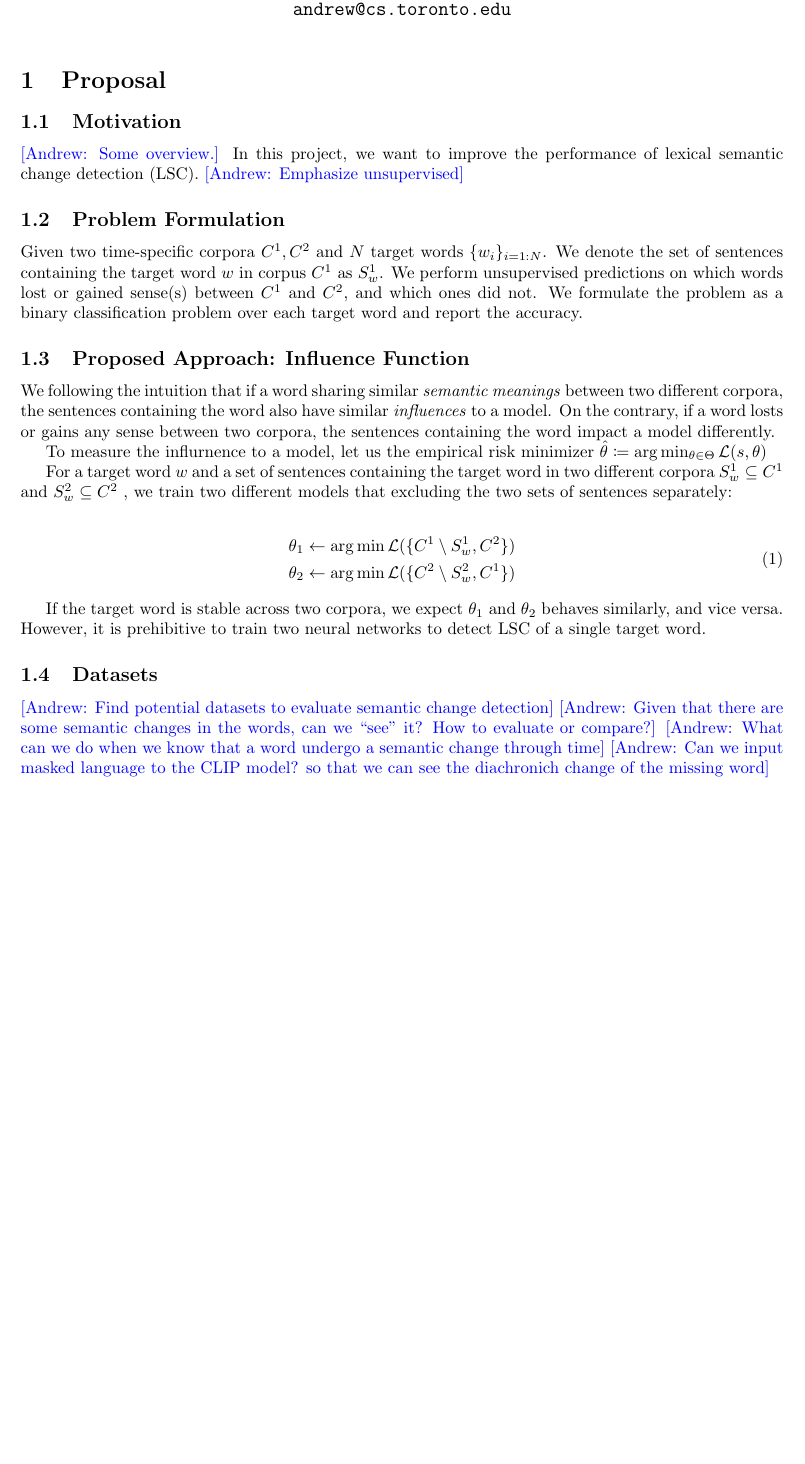
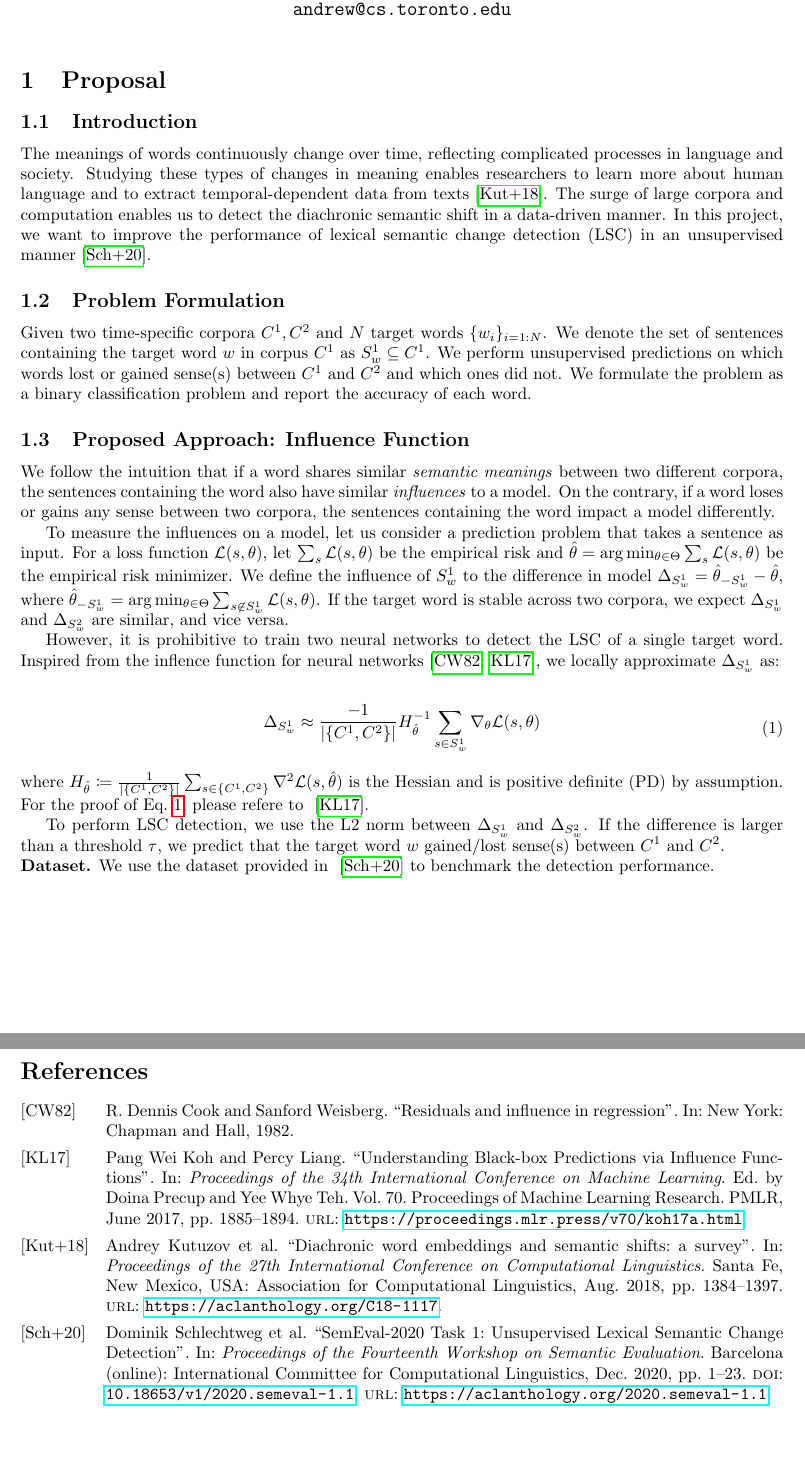
Before and after one commit to andrewliao11/CSC2611-course, a LaTeX document (proposal/main.tex): part of the page before the commit and two parts of pages 1 and 2 of 2 after it, the two joined at a grey line, cut so that both start at the same text, the shorter picture padded with empty space. Compiled offline with pdfLaTeX.

Commit message:
add proposal latex

```diff
--- a/proposal/main.tex
+++ b/proposal/main.tex
@@ -11,6 +11,13 @@
 \usepackage{mathtools}
 \usepackage{amssymb}
 \usepackage{booktabs}
+
+\usepackage[
+backend=biber,
+style=alphabetic,
+sorting=ynt
+]{biblatex}
+\addbibresource{ref.bib}
 
 % Unicode
 \usepackage[utf8]{inputenc}
@@ -80,51 +87,53 @@
 
 \section{Proposal}
 
-\subsection{Motivation}
-\AL{Some overview.} In this project, we want to improve the performance of lexical semantic change detection (LSC).
-\AL{Emphasize unsupervised}
+\subsection{Introduction}
+
+The meanings of words continuously change over time, reflecting complicated processes in language and society.
+Studying these types of changes in meaning enables researchers to learn more about human language and to extract temporal-dependent data from texts~\cite{kutuzov-etal-2018-diachronic}.
+The surge of large corpora and computation enables us to detect the diachronic semantic shift in a data-driven manner.
+In this project, we want to improve the performance of lexical semantic change detection (LSC) in an unsupervised manner~\cite{schlechtweg-etal-2020-semeval}.
+
 
 \subsection{Problem Formulation}
 Given two time-specific corpora $C^1, C^2$ and $N$ target words $\{w_i\}_{i=1:N}$.
-We denote the set of sentences containing the target word $w$ in corpus $C^1$ as $S_w^1$.
-We perform unsupervised predictions on which words lost or gained sense(s) between $C^1$ and $C^2$, and which ones did not.
-We formulate the problem as a binary classification problem over each target word and report the accuracy.
+We denote the set of sentences containing the target word $w$ in corpus $C^1$ as $S_w^1 \subseteq C^1$.
+We perform unsupervised predictions on which words lost or gained sense(s) between $C^1$ and $C^2$ and which ones did not.
+We formulate the problem as a binary classification problem and report the accuracy of each word.
+
 
 \subsection{Proposed Approach: Influence Function}
 
-We following the intuition that if a word sharing similar \textit{semantic meanings} between two different corpora, the sentences containing the word also have similar \textit{influences} to a model.
-On the contrary, if a word losts or gains any sense between two corpora, the sentences containing the word impact a model differently.
+We follow the intuition that if a word shares similar \textit{semantic meanings} between two different corpora, the sentences containing the word also have similar \textit{influences} to a model.
+On the contrary, if a word loses or gains any sense between two corpora, the sentences containing the word impact a model differently.
 
-To measure the influrnence to a model, let us the empirical risk minimizer $\hat{\theta} \coloneqq \arg\min_{\theta \in \Theta} \mathcal{L} (s, \theta) $
+To measure the influences on a model, let us consider a prediction problem that takes a sentence as input.
+For a loss function $\mathcal{L}(s, \theta)$, let $\sum_{s} \mathcal{L}(s, \theta)$ be the empirical risk and $\hat{\theta} = \arg\min_{\theta \in \Theta} \sum_{s} \mathcal{L}(s, \theta)$ be the empirical risk minimizer.
+We define the influence of $S_w^1$ to the difference in model $\Delta_{S_w^1} = \hat{\theta}_{-S_w^1} - \hat{\theta}$, where $\hat{\theta}_{-S_w^1} = \arg\min_{\theta \in \Theta} \sum_{s \not\in S_w^1} \mathcal{L}(s, \theta)$.
+If the target word is stable across two corpora, we expect $\Delta_{S_w^1}$ and $\Delta_{S_w^2}$ are similar, and vice versa.
 
-For a target word $w$ and a set of sentences containing the target word in two different corpora $S_w^1 \subseteq C^1$ and $S_w^2 \subseteq C^2$ , we train two different models that excluding the two sets of sentences separately:
+However, it is prohibitive to train two neural networks to detect the LSC of a single target word.
+Inspired from the inflence function for neural networks~\cite{classic-influences, pmlr-v70-koh17a}, we locally approximate $\Delta_{S_w^1}$ as:
+
+
 
 \begin{align}
 \begin{split}
-	\theta_1 & \leftarrow \arg\min \mathcal{L}(\{C^1 \setminus S_w^1, C^2\}) \\
-	\theta_2 & \leftarrow \arg\min \mathcal{L}(\{C^2 \setminus S_w^2, C^1\})
+	\Delta_{S_w^1} \approx \frac{-1}{|\{ C^1, C^2 \}|} H^{-1}_{\hat{\theta}} \sum_{s \in S_w^1} \nabla_\theta \mathcal{L}(s, \theta)
+	\label{eq.influence}
 \end{split}
 \end{align}
 
+\noindent where $H_{\hat{\theta}} \coloneqq \frac{1}{|\{ C^1, C^2 \}|} \sum_{s \in \{ C^1, C^2 \}} \nabla^2 \mathcal{L}(s, \hat{\theta})$ is the Hessian and is positive definite (PD) by assumption.
+For the proof of Eq.~\ref{eq.influence}, please refere to ~\cite{pmlr-v70-koh17a}.
+
+To perform LSC detection, we use the L2 norm between $\Delta_{S_w^1}$ and $\Delta_{S_w^2}$. If the difference is larger than a threshold $\tau$, we predict that the target word $w$ gained/lost sense(s) between $C^1$ and $C^2$.
 
 
-If the target word is stable across two corpora, we expect $\theta_1$ and $\theta_2$ behaves similarly, and vice versa.
-However, it is prehibitive to train two neural networks to detect LSC of a single target word.
+\noindent\textbf{Dataset.} We use the dataset provided in ~\cite{schlechtweg-etal-2020-semeval} to benchmark the detection performance.
 
 
-
-
-%\noindent\textbf{Notations.}
-
-
-
-\subsection{Datasets}
-
-
-
-\AL{Find potential datasets to evaluate semantic change detection}
-\AL{Given that there are some semantic changes in the words, can we ``see'' it? How to evaluate or compare?}
-\AL{What can we do when we know that a word undergo a semantic change through time}
-\AL{Can we input masked language to the CLIP model? so that we can see the diachronich change of the missing word}
+\clearpage
+\printbibliography
 
 \end{document}
```
Also changed, not shown: proposal/ref.bib (added, +56 -0 lines).
